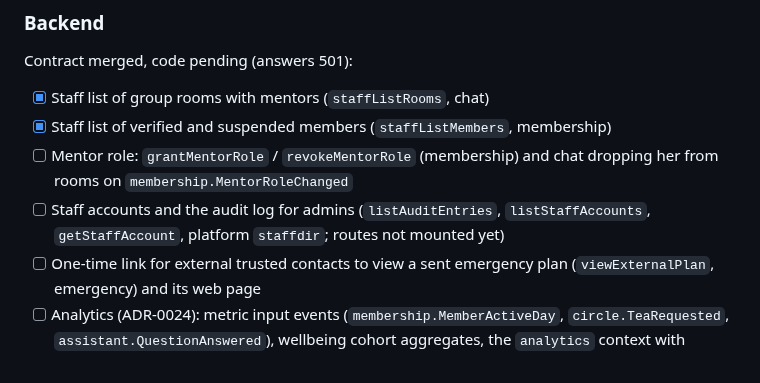
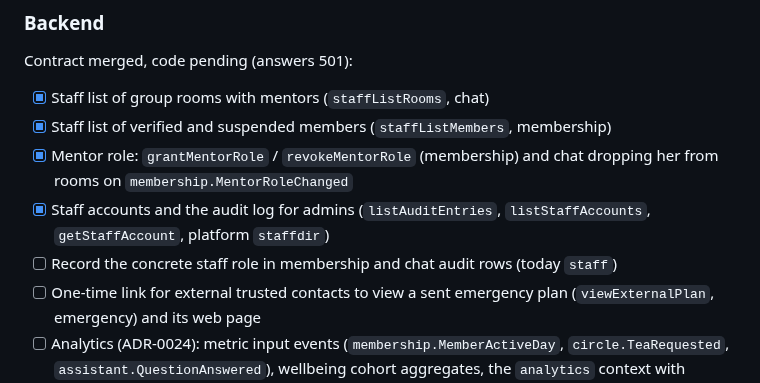
Before and after one commit to miraidevkz/birge, a Markdown page: docs/roadmap.md, the part around the change. GitHub-like rendering.

Commit message:
docs(roadmap): mentor role and audit log done
Co-Authored-By: Claude Opus 5.5 <noreply@anthropic.com>

```diff
--- a/docs/roadmap.md
+++ b/docs/roadmap.md
@@ -20,8 +20,9 @@ Status as of 2026-10-28.
 Contract merged, code pending (answers 501):
 - [x] Staff list of group rooms with mentors (`staffListRooms`, chat)
 - [x] Staff list of verified and suspended members (`staffListMembers`, membership)
-- [ ] Mentor role: `grantMentorRole` / `revokeMentorRole` (membership) and chat dropping her from rooms on `membership.MentorRoleChanged`
-- [ ] Staff accounts and the audit log for admins (`listAuditEntries`, `listStaffAccounts`, `getStaffAccount`, platform `staffdir`; routes not mounted yet)
+- [x] Mentor role: `grantMentorRole` / `revokeMentorRole` (membership) and chat dropping her from rooms on `membership.MentorRoleChanged`
+- [x] Staff accounts and the audit log for admins (`listAuditEntries`, `listStaffAccounts`, `getStaffAccount`, platform `staffdir`)
+- [ ] Record the concrete staff role in membership and chat audit rows (today `staff`)
 - [ ] One-time link for external trusted contacts to view a sent emergency plan (`viewExternalPlan`, emergency) and its web page
 - [ ] Analytics (ADR-0024): metric input events (`membership.MemberActiveDay`, `circle.TeaRequested`, `assistant.QuestionAnswered`), wellbeing cohort aggregates, the `analytics` context with `getMetrics` and `getMetricsCsv`
 
```
